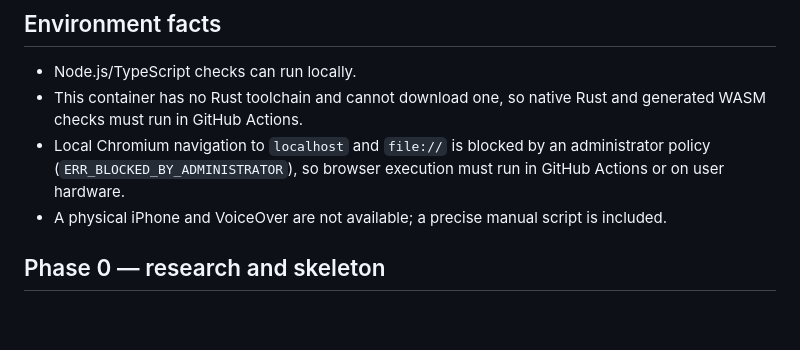
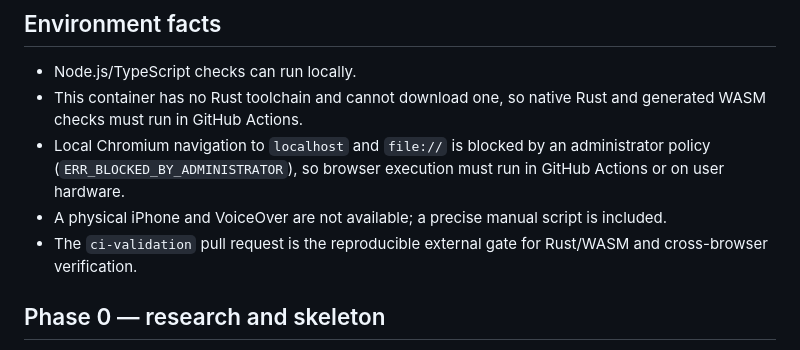
Before and after one commit to egor125552/rust-Aaja-game-engine-web, a Markdown page: PLAN.md, the part around the change. Rendered like a GitHub page; blank space fills up the shorter version.

Commit message:
docs: mark CI validation gate

```diff
--- a/PLAN.md
+++ b/PLAN.md
@@ -8,6 +8,7 @@ Status legend: `[x]` implemented and verified in the available environment, `[~]
 - This container has no Rust toolchain and cannot download one, so native Rust and generated WASM checks must run in GitHub Actions.
 - Local Chromium navigation to `localhost` and `file://` is blocked by an administrator policy (`ERR_BLOCKED_BY_ADMINISTRATOR`), so browser execution must run in GitHub Actions or on user hardware.
 - A physical iPhone and VoiceOver are not available; a precise manual script is included.
+- The `ci-validation` pull request is the reproducible external gate for Rust/WASM and cross-browser verification.
 
 ## Phase 0 — research and skeleton
 
```
